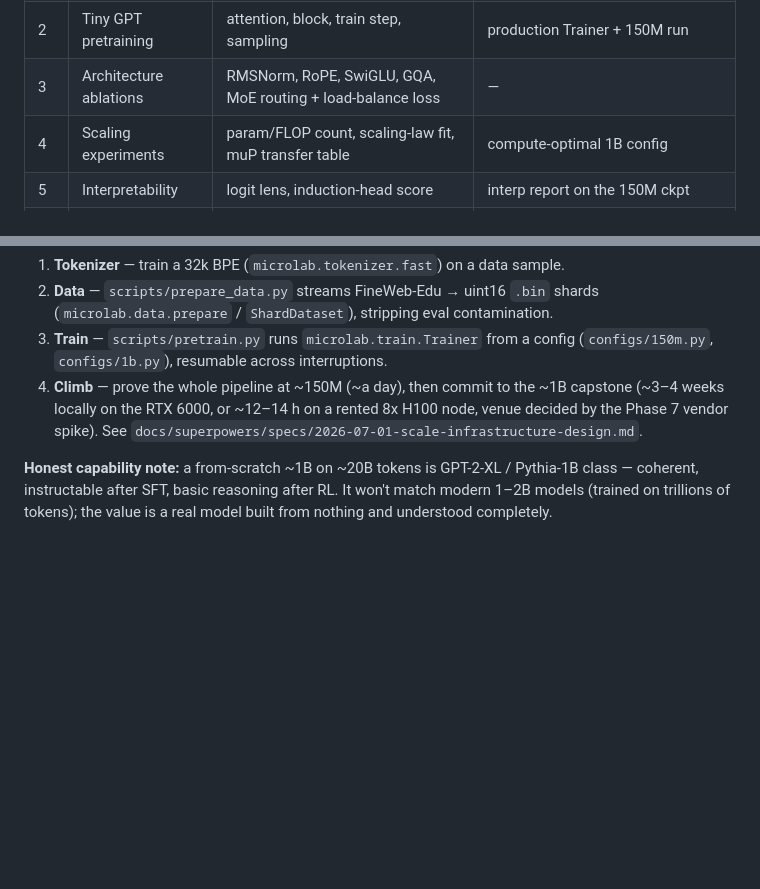
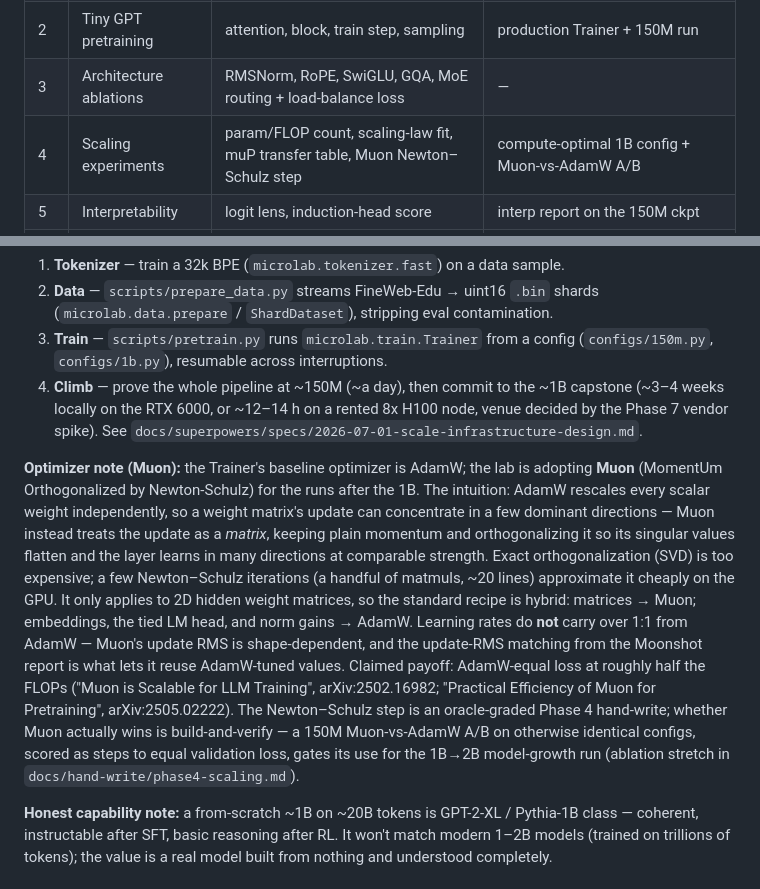
Before and after one commit to rje/microlab, a Markdown page: docs/curriculum.md, 2 parts joined by grey strips. Drawn GitHub-style; blank space fills up the shorter version.

Commit message:
docs: cover Muon optimizer in curriculum (Phase 4)
Add Muon to the Phase 4 row (Newton-Schulz hand-write step, Muon-vs-AdamW
A/B at real scale) and an optimizer note in the scale path: why
orthogonalized momentum vs AdamW's per-scalar view, Newton-Schulz as cheap
approximate orthogonalization, the hybrid matrices->Muon /
embeddings+head+norms->AdamW grouping, non-transferable LR conventions,
and the 150M A/B (steps-to-equal-val-loss) gating the 1B->2B growth run.
Cites arXiv:2502.16982 and arXiv:2505.02222.

Co-Authored-By: Claude Opus 4.8 (1M context) <noreply@anthropic.com>
Claude-Session: https://claude.ai/code/session_018aPzfDwRdjhAE3v6CaCryE

```diff
--- a/docs/curriculum.md
+++ b/docs/curriculum.md
@@ -33,7 +33,7 @@ understand line by line. Every phase has the same four layers; you climb through
 | 1 | Data & tokenization | byte-level BPE | fast 32k BPE + FineWeb-Edu `.bin` pipeline |
 | 2 | Tiny GPT pretraining | attention, block, train step, sampling | production Trainer + 150M run |
 | 3 | Architecture ablations | RMSNorm, RoPE, SwiGLU, GQA, MoE routing + load-balance loss | — |
-| 4 | Scaling experiments | param/FLOP count, scaling-law fit, muP transfer table | compute-optimal 1B config |
+| 4 | Scaling experiments | param/FLOP count, scaling-law fit, muP transfer table, Muon Newton–Schulz step | compute-optimal 1B config + Muon-vs-AdamW A/B |
 | 5 | Interpretability | logit lens, induction-head score | interp report on the 150M ckpt |
 | 6 | Inference engineering | KV-cached generate, sampling zoo, groupwise quant, speculative accept | inference bench + authed streaming Playground (console serves the 150M) |
 | 7 | Distributed training | per-GPU memory budget (DP/TP/PP x ZeRO) | grad-ckpt/compile drills + cloud DDP + 1B capstone |
@@ -76,6 +76,24 @@ code (`VariantGPT` with RoPE + RMSNorm + SwiGLU), scaled up:
    by the Phase 7 vendor spike). See
    `docs/superpowers/specs/2026-07-01-scale-infrastructure-design.md`.
 
+**Optimizer note (Muon):** the Trainer's baseline optimizer is AdamW; the lab is adopting
+**Muon** (MomentUm Orthogonalized by Newton-Schulz) for the runs after the 1B. The intuition:
+AdamW rescales every scalar weight independently, so a weight matrix's update can concentrate
+in a few dominant directions — Muon instead treats the update as a *matrix*, keeping plain
+momentum and orthogonalizing it so its singular values flatten and the layer learns in many
+directions at comparable strength. Exact orthogonalization (SVD) is too expensive; a few
+Newton–Schulz iterations (a handful of matmuls, ~20 lines) approximate it cheaply on the GPU.
+It only applies to 2D hidden weight matrices, so the standard recipe is hybrid: matrices →
+Muon; embeddings, the tied LM head, and norm gains → AdamW. Learning rates do **not** carry
+over 1:1 from AdamW — Muon's update RMS is shape-dependent, and the update-RMS matching from
+the Moonshot report is what lets it reuse AdamW-tuned values. Claimed payoff: AdamW-equal
+loss at roughly half the FLOPs ("Muon is Scalable for LLM Training", arXiv:2502.16982;
+"Practical Efficiency of Muon for Pretraining", arXiv:2505.02222). The Newton–Schulz step is
+an oracle-graded Phase 4 hand-write; whether Muon actually wins is build-and-verify — a 150M
+Muon-vs-AdamW A/B on otherwise identical configs, scored as steps to equal validation loss,
+gates its use for the 1B→2B model-growth run (ablation stretch in
+`docs/hand-write/phase4-scaling.md`).
+
 **Honest capability note:** a from-scratch ~1B on ~20B tokens is GPT-2-XL / Pythia-1B class
 — coherent, instructable after SFT, basic reasoning after RL. It won't match modern 1–2B
 models (trained on trillions of tokens); the value is a real model built from nothing and
```
